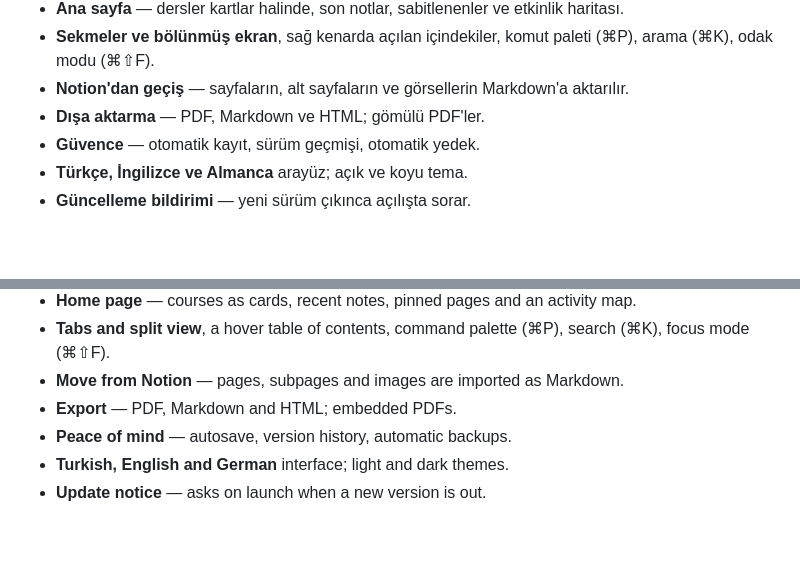
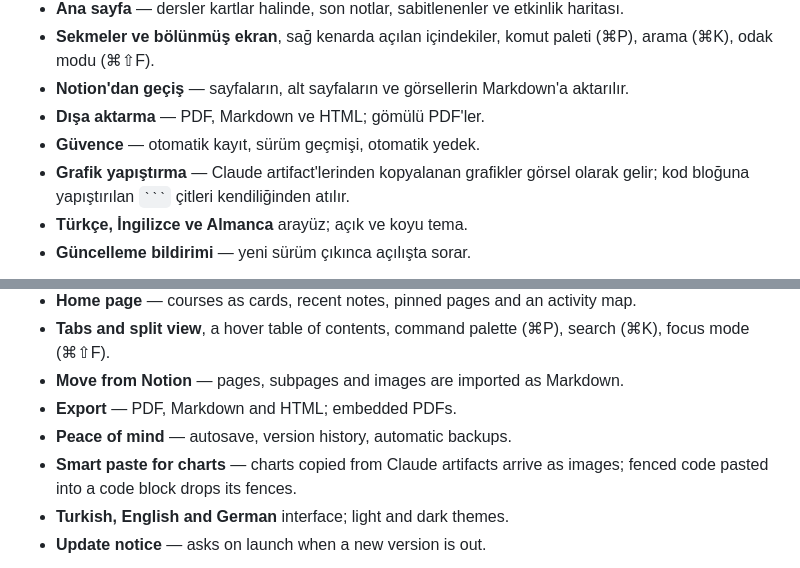
Before and after one commit to serhandenizhan/kernel, a Markdown page: README.md, 2 parts joined by grey strips. Rendered like a GitHub page; blank space fills up the shorter version.

`````diff
--- a/README.md
+++ b/README.md
@@ -40,6 +40,7 @@ Kernel, ders notları ve kişisel bilgi için yapılmış, macOS ve Windows'ta
 - **Notion'dan geçiş** — sayfaların, alt sayfaların ve görsellerin Markdown'a aktarılır.
 - **Dışa aktarma** — PDF, Markdown ve HTML; gömülü PDF'ler.
 - **Güvence** — otomatik kayıt, sürüm geçmişi, otomatik yedek.
+- **Grafik yapıştırma** — Claude artifact'lerinden kopyalanan grafikler görsel olarak gelir; kod bloğuna yapıştırılan ```` ``` ```` çitleri kendiliğinden atılır.
 - **Türkçe, İngilizce ve Almanca** arayüz; açık ve koyu tema.
 - **Güncelleme bildirimi** — yeni sürüm çıkınca açılışta sorar.
 
@@ -88,5 +94,6 @@ Kernel is a note app for macOS and Windows, built for lecture notes and personal
 - **Move from Notion** — pages, subpages and images are imported as Markdown.
 - **Export** — PDF, Markdown and HTML; embedded PDFs.
 - **Peace of mind** — autosave, version history, automatic backups.
+- **Smart paste for charts** — charts copied from Claude artifacts arrive as images; fenced code pasted into a code block drops its fences.
 - **Turkish, English and German** interface; light and dark themes.
 - **Update notice** — asks on launch when a new version is out.
`````
Also changed, not shown: other parts of README.md (+10 -0 lines), docs/screenshots/charts.png (added), docs/screenshots/diagrams.png (added), 4 other files.
